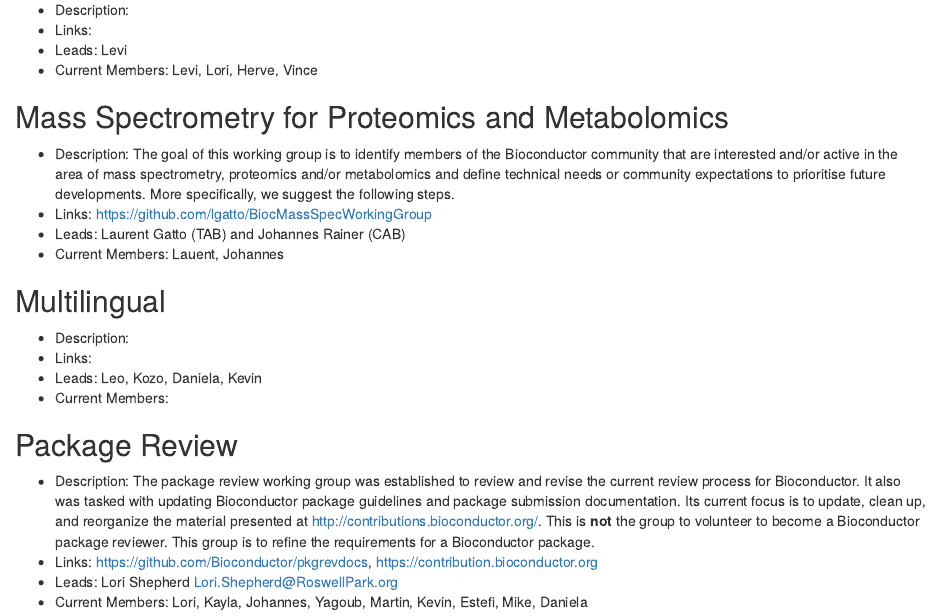
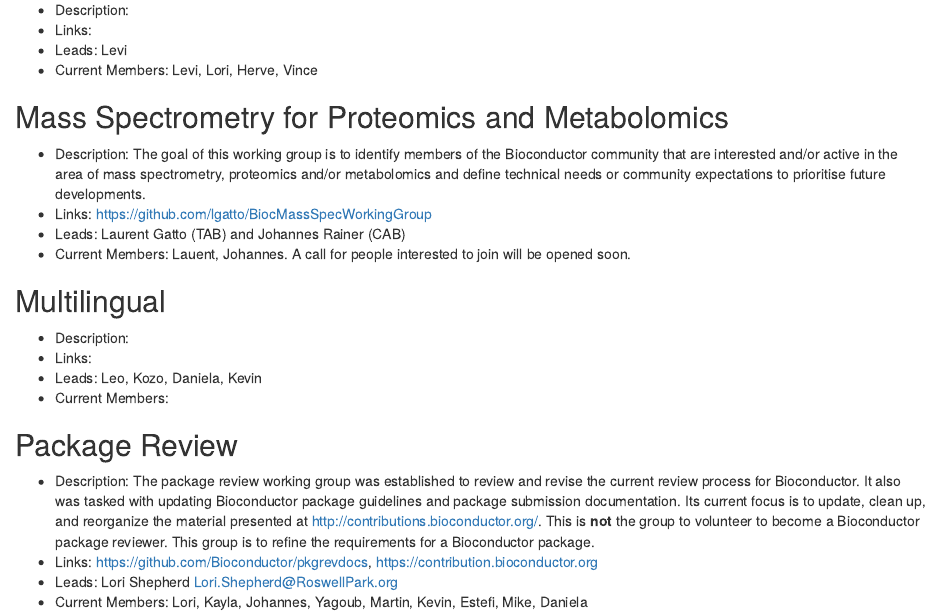
Before and after one commit to Bioconductor/BiocWorkingGroups, an R Markdown document (active_working_groups.Rmd): the page in a window 1100 px wide, from 1070 px down. Rendered offline with R 4.5, knitr and Pandoc, with nearby package versions; drawn as R Markdown's standard HTML page in place of the format the file asks for.

Commit message:
Fix/update description for MS working group (#7)

```diff
--- a/active_working_groups.Rmd
+++ b/active_working_groups.Rmd
@@ -57,10 +57,14 @@
 
 ## Mass Spectrometry for Proteomics and Metabolomics
 
-- Description: The goal of this working group is to identify members of the Bioconductor community that are interested and/or active in the area of mass spectrometry, proteomics and/or metabolomics and define technical needs or community expectations to prioritise future developments. More specifically, we suggest the following steps.
+- Description: The goal of this working group is to identify members of the
+  Bioconductor community that are interested and/or active in the area of mass
+  spectrometry, proteomics and/or metabolomics and define technical needs or
+  community expectations to prioritise future developments.
 - Links: https://github.com/lgatto/BiocMassSpecWorkingGroup
 - Leads: Laurent Gatto (TAB) and Johannes Rainer (CAB)
-- Current Members: Lauent, Johannes
+- Current Members: Lauent, Johannes. A call for people interested to join will
+  be opened soon.
 
 ## Multilingual
 
```
